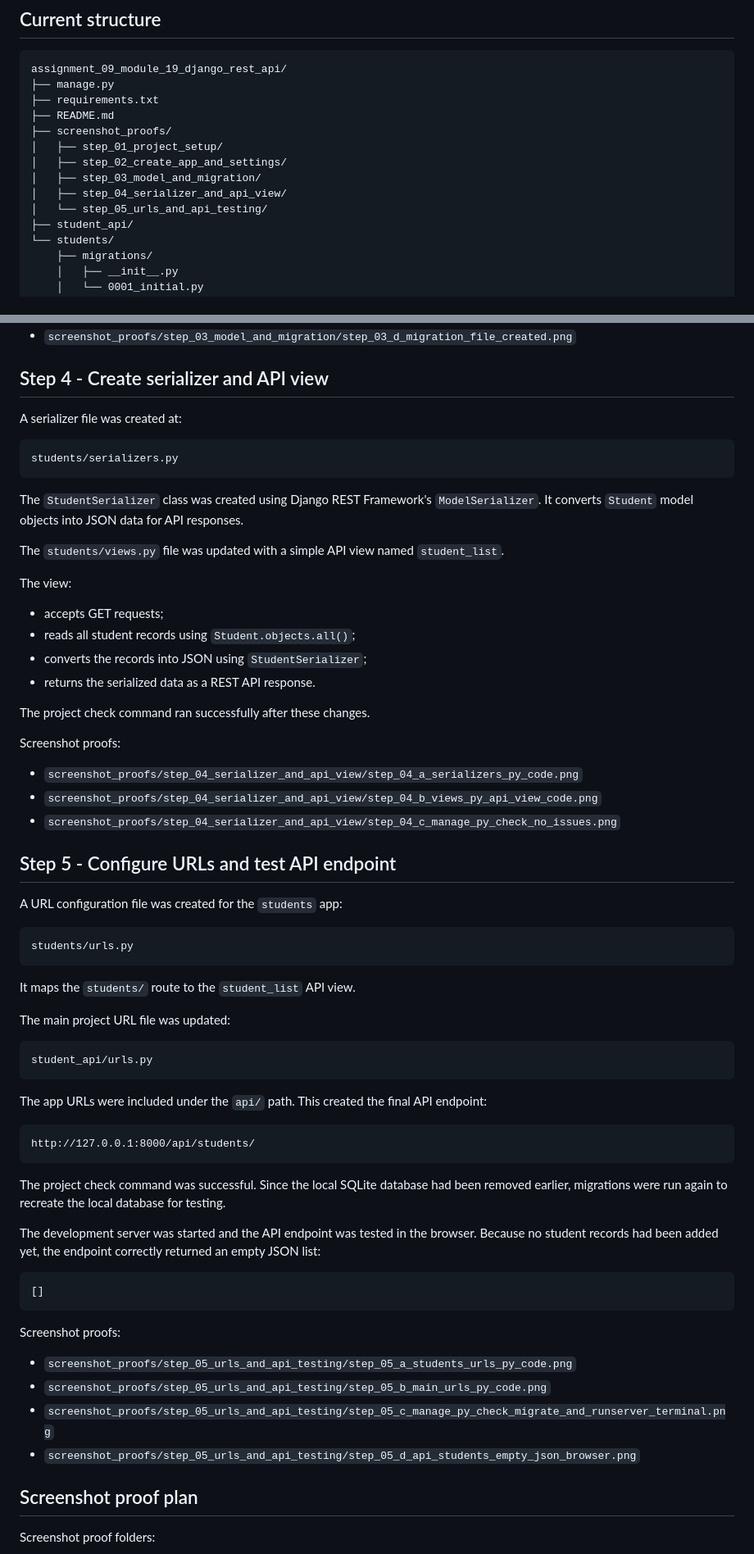
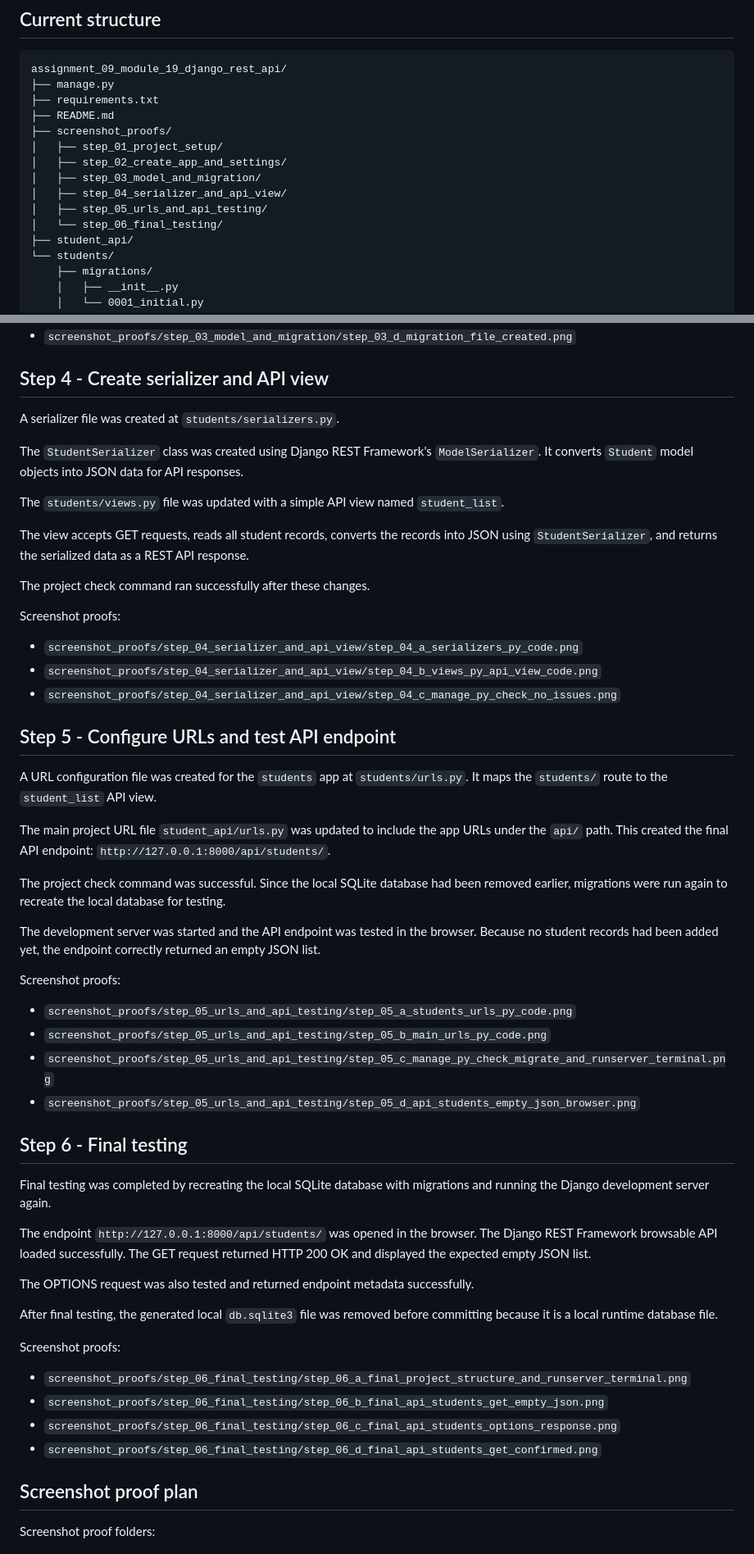
Before and after one commit to MrLluminati/TuteDude-Assignments-Python, a Markdown page: assignments/assignment_09_module_19_django_rest_api/README.md, 2 parts joined by grey strips. Shown at 82% size. Rendered like a GitHub page.

Commit message:
Update assignment 9 README through final testing

````diff
--- a/assignments/assignment_09_module_19_django_rest_api/README.md
+++ b/assignments/assignment_09_module_19_django_rest_api/README.md
@@ -40,7 +40,8 @@ assignment_09_module_19_django_rest_api/
 │   ├── step_02_create_app_and_settings/
 │   ├── step_03_model_and_migration/
 │   ├── step_04_serializer_and_api_view/
-│   └── step_05_urls_and_api_testing/
+│   ├── step_05_urls_and_api_testing/
+│   └── step_06_final_testing/
 ├── student_api/
 └── students/
     ├── migrations/
@@ -107,22 +108,13 @@ Screenshot proofs:
 
 ## Step 4 - Create serializer and API view
 
-A serializer file was created at:
-
-```text
-students/serializers.py
-```
+A serializer file was created at `students/serializers.py`.
 
 The `StudentSerializer` class was created using Django REST Framework's `ModelSerializer`. It converts `Student` model objects into JSON data for API responses.
 
 The `students/views.py` file was updated with a simple API view named `student_list`.
 
-The view:
-
-- accepts GET requests;
-- reads all student records using `Student.objects.all()`;
-- converts the records into JSON using `StudentSerializer`;
-- returns the serialized data as a REST API response.
+The view accepts GET requests, reads all student records, converts the records into JSON using `StudentSerializer`, and returns the serialized data as a REST API response.
 
 The project check command ran successfully after these changes.
 
@@ -134,33 +126,13 @@ Screenshot proofs:
 
 ## Step 5 - Configure URLs and test API endpoint
 
-A URL configuration file was created for the `students` app:
+A URL configuration file was created for the `students` app at `students/urls.py`. It maps the `students/` route to the `student_list` API view.
 
-```text
-students/urls.py
-```
-
-It maps the `students/` route to the `student_list` API view.
-
-The main project URL file was updated:
-
-```text
-student_api/urls.py
-```
-
-The app URLs were included under the `api/` path. This created the final API endpoint:
-
-```text
-http://127.0.0.1:8000/api/students/
-```
+The main project URL file `student_api/urls.py` was updated to include the app URLs under the `api/` path. This created the final API endpoint: `http://127.0.0.1:8000/api/students/`.
 
 The project check command was successful. Since the local SQLite database had been removed earlier, migrations were run again to recreate the local database for testing.
 
-The development server was started and the API endpoint was tested in the browser. Because no student records had been added yet, the endpoint correctly returned an empty JSON list:
-
-```json
-[]
-```
+The development server was started and the API endpoint was tested in the browser. Because no student records had been added yet, the endpoint correctly returned an empty JSON list.
 
 Screenshot proofs:
 
@@ -168,6 +140,23 @@ Screenshot proofs:
 - `screenshot_proofs/step_05_urls_and_api_testing/step_05_b_main_urls_py_code.png`
 - `screenshot_proofs/step_05_urls_and_api_testing/step_05_c_manage_py_check_migrate_and_runserver_terminal.png`
 - `screenshot_proofs/step_05_urls_and_api_testing/step_05_d_api_students_empty_json_browser.png`
+
+## Step 6 - Final testing
+
+Final testing was completed by recreating the local SQLite database with migrations and running the Django development server again.
+
+The endpoint `http://127.0.0.1:8000/api/students/` was opened in the browser. The Django REST Framework browsable API loaded successfully. The GET request returned HTTP 200 OK and displayed the expected empty JSON list.
+
+The OPTIONS request was also tested and returned endpoint metadata successfully.
+
+After final testing, the generated local `db.sqlite3` file was removed before committing because it is a local runtime database file.
+
+Screenshot proofs:
+
+- `screenshot_proofs/step_06_final_testing/step_06_a_final_project_structure_and_runserver_terminal.png`
+- `screenshot_proofs/step_06_final_testing/step_06_b_final_api_students_get_empty_json.png`
+- `screenshot_proofs/step_06_final_testing/step_06_c_final_api_students_options_response.png`
+- `screenshot_proofs/step_06_final_testing/step_06_d_final_api_students_get_confirmed.png`
 
 ## Screenshot proof plan
 
````
Also changed, not shown: other parts of assignments/assignment_09_module_19_django_rest_api/README.md (+2 -2 lines).
